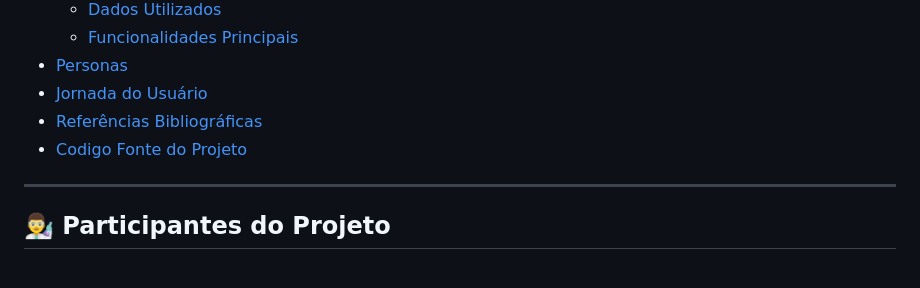
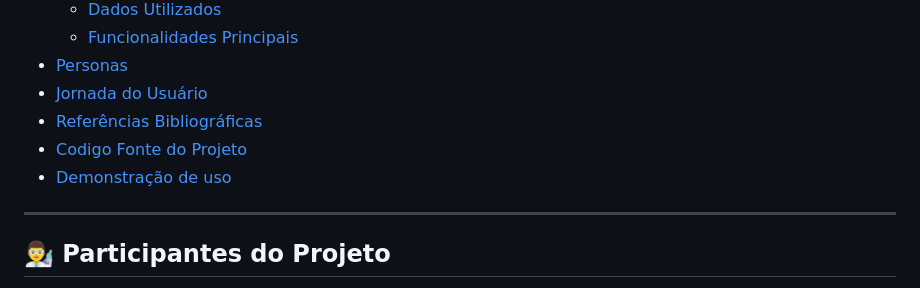
Before and after one commit to Valterpacheco/grupo40, a Markdown page: README.md, the part around one of its changes. GitHub-like rendering.

```diff
--- a/README.md
+++ b/README.md
@@ -11,6 +11,7 @@
 - [Jornada do Usuário](#jornada-do-usuário)
 - [Referências Bibliográficas](#referências-bibliográficas)
 - [Codigo Fonte do Projeto](#contribuições)
+- [Demonstração de uso](#demo)
 
 
 ---
```
Also changed, not shown: other parts of README.md (+3 -0 lines).
